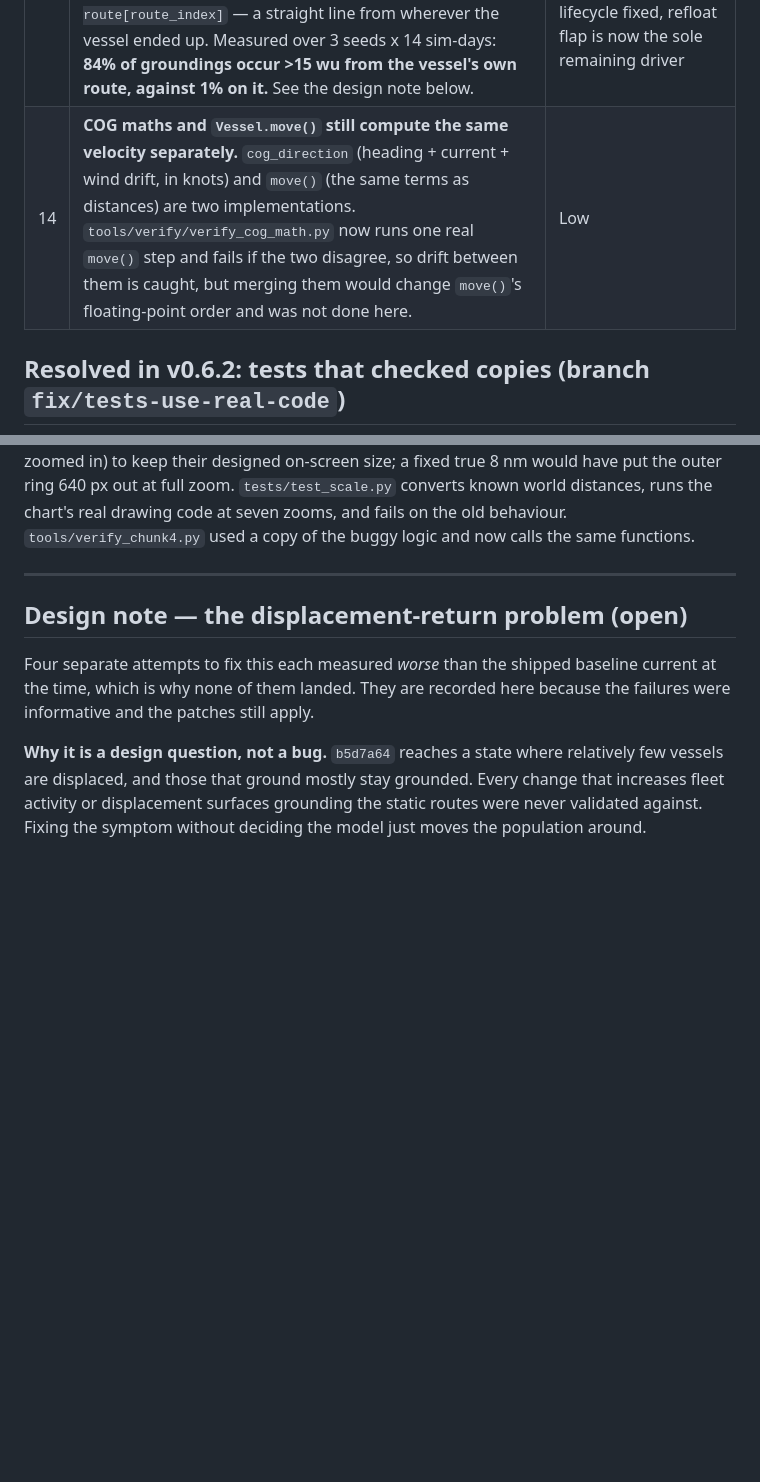
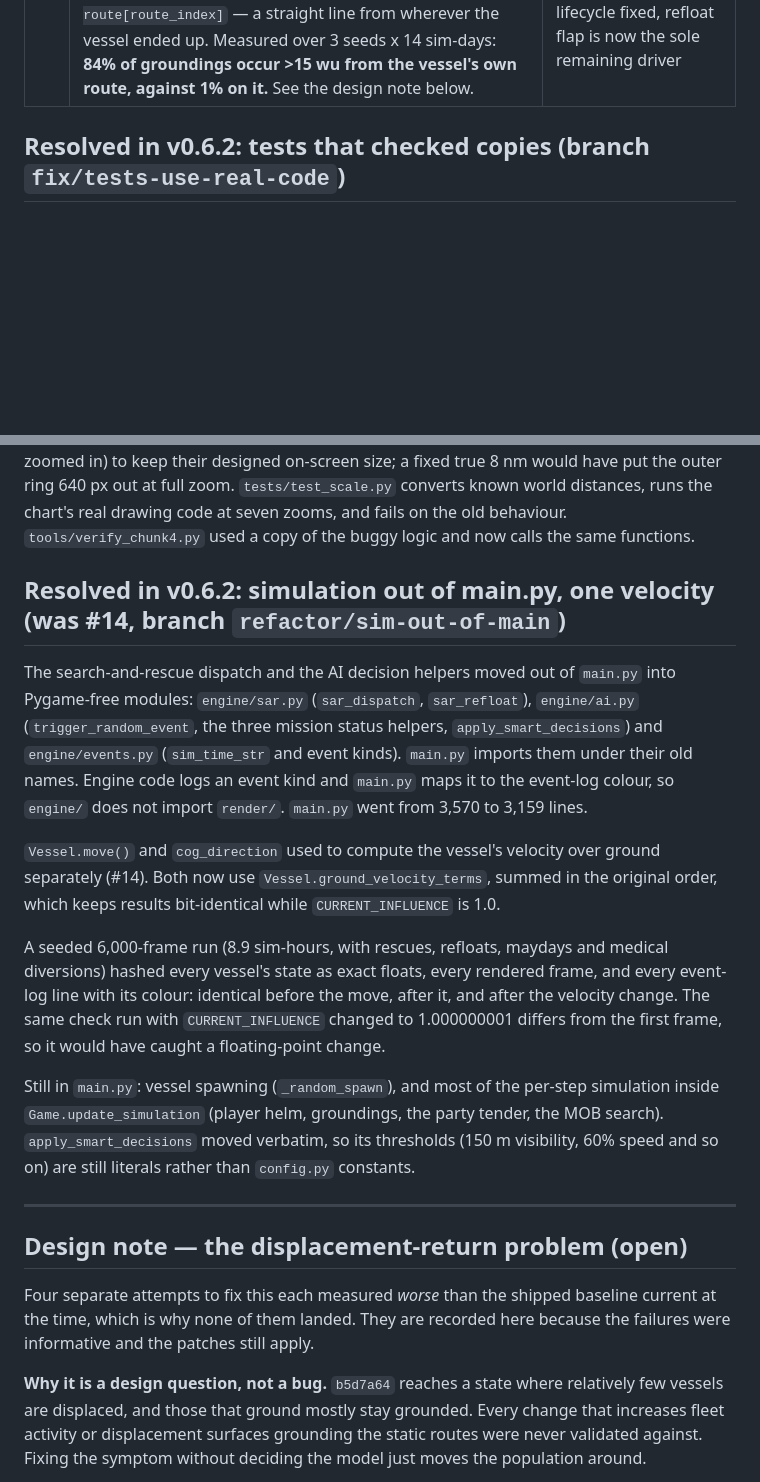
Before and after one commit to VelaWind/vela-sea, a Markdown page: KNOWN_ISSUES.md, 2 parts joined by grey strips. Drawn GitHub-style; blank space fills up the shorter version.

```diff
--- a/KNOWN_ISSUES.md
+++ b/KNOWN_ISSUES.md
@@ -15,7 +15,6 @@ An honest list of what doesn't work perfectly, with severity ratings.
 | 9 | **Time speed tops out at 3×** (key 4). Long passages across the full 210 nm sea can still take several real minutes. | Low |
 | 10 | **Docking refusal reuses the departure-grace mechanism**: after being refused at a draft-restricted port you must leave its radius before any new docking attempt there registers. | Low |
 | 11 | **Displaced vessels have no defined way back to their route.** Routes in `data/world_data.py` are verified as geometry (`tests/verify_new_routes.py`), but rescue duty, MOB searches, trawl wander, party-tender runs and tide refloating all move vessels far off that geometry, and every "hand back to the schedule" site then sets `destination = route[route_index]` — a straight line from wherever the vessel ended up. Measured over 3 seeds x 14 sim-days: **84% of groundings occur >15 wu from the vessel's own route, against 1% on it.** See the design note below. | Medium — with depth-aware routing closed (`route_refused` = 0) and the emergency lifecycle fixed, refloat flap is now the sole remaining driver |
-| 14 | **COG maths and `Vessel.move()` still compute the same velocity separately.** `cog_direction` (heading + current + wind drift, in knots) and `move()` (the same terms as distances) are two implementations. `tools/verify/verify_cog_math.py` now runs one real `move()` step and fails if the two disagree, so drift between them is caught, but merging them would change `move()`'s floating-point order and was not done here. | Low |
 
 ## Resolved in v0.6.2: tests that checked copies (branch `fix/tests-use-real-code`)
 
@@ -97,6 +96,35 @@ out at full zoom. `tests/test_scale.py` converts known world distances, runs
 the chart's real drawing code at seven zooms, and fails on the old behaviour.
 `tools/verify_chunk4.py` used a copy of the buggy logic and now calls the same
 functions.
+
+## Resolved in v0.6.2: simulation out of main.py, one velocity (was #14, branch `refactor/sim-out-of-main`)
+
+The search-and-rescue dispatch and the AI decision helpers moved out of
+`main.py` into Pygame-free modules: `engine/sar.py` (`sar_dispatch`,
+`sar_refloat`), `engine/ai.py` (`trigger_random_event`, the three mission
+status helpers, `apply_smart_decisions`) and `engine/events.py`
+(`sim_time_str` and event kinds). `main.py` imports them under their old
+names. Engine code logs an event kind and `main.py` maps it to the event-log
+colour, so `engine/` does not import `render/`. `main.py` went from 3,570 to
+3,159 lines.
+
+`Vessel.move()` and `cog_direction` used to compute the vessel's velocity over
+ground separately (#14). Both now use `Vessel.ground_velocity_terms`, summed
+in the original order, which keeps results bit-identical while
+`CURRENT_INFLUENCE` is 1.0.
+
+A seeded 6,000-frame run (8.9 sim-hours, with rescues, refloats, maydays and
+medical diversions) hashed every vessel's state as exact floats, every rendered
+frame, and every event-log line with its colour: identical before the move,
+after it, and after the velocity change. The same check run with
+`CURRENT_INFLUENCE` changed to 1.000000001 differs from the first frame, so it
+would have caught a floating-point change.
+
+Still in `main.py`: vessel spawning (`_random_spawn`), and most of the per-step
+simulation inside `Game.update_simulation` (player helm, groundings, the party
+tender, the MOB search). `apply_smart_decisions` moved verbatim, so its
+thresholds (150 m visibility, 60% speed and so on) are still literals rather
+than `config.py` constants.
 
 ---
 
```
Also changed, not shown: CLAUDE.md (+7 -0 lines), README.md (+9 -4 lines).
